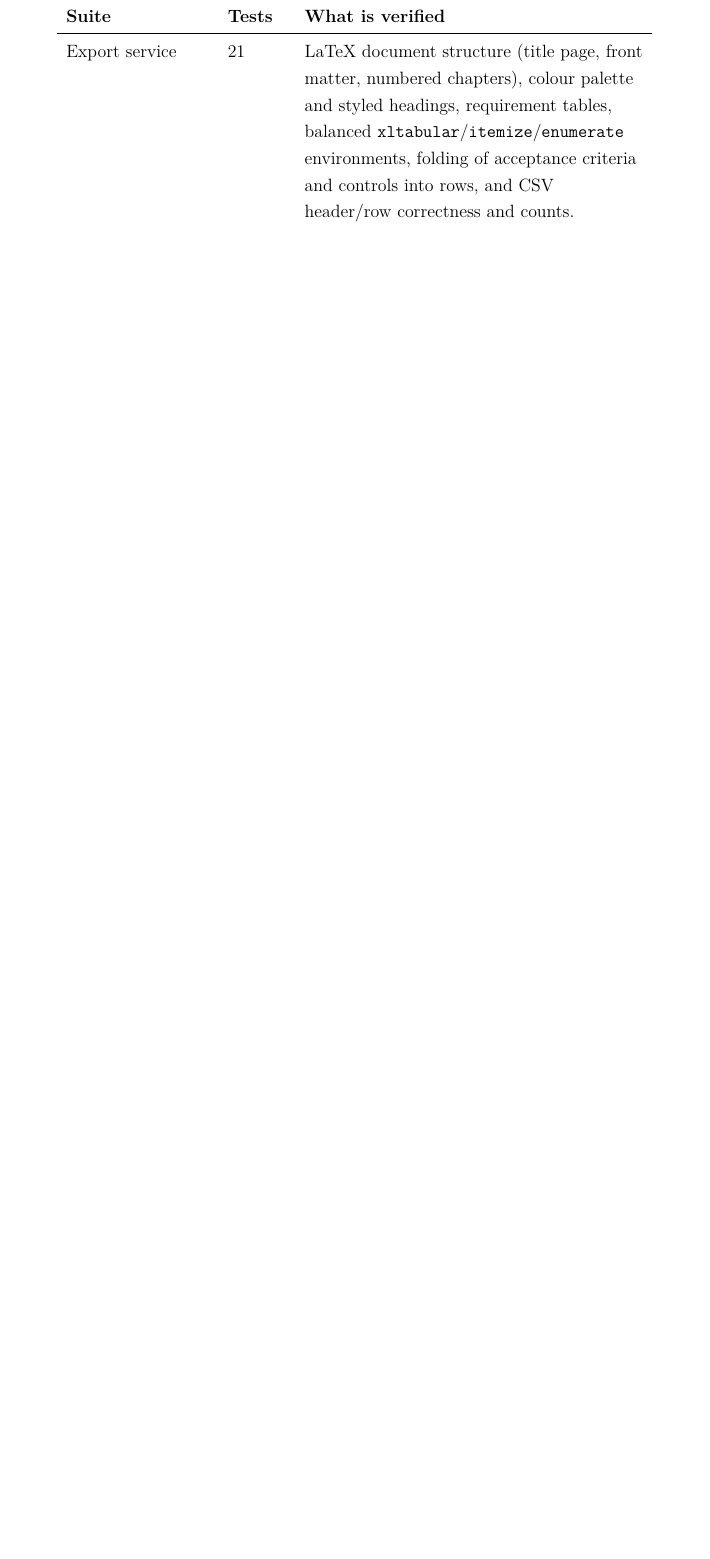
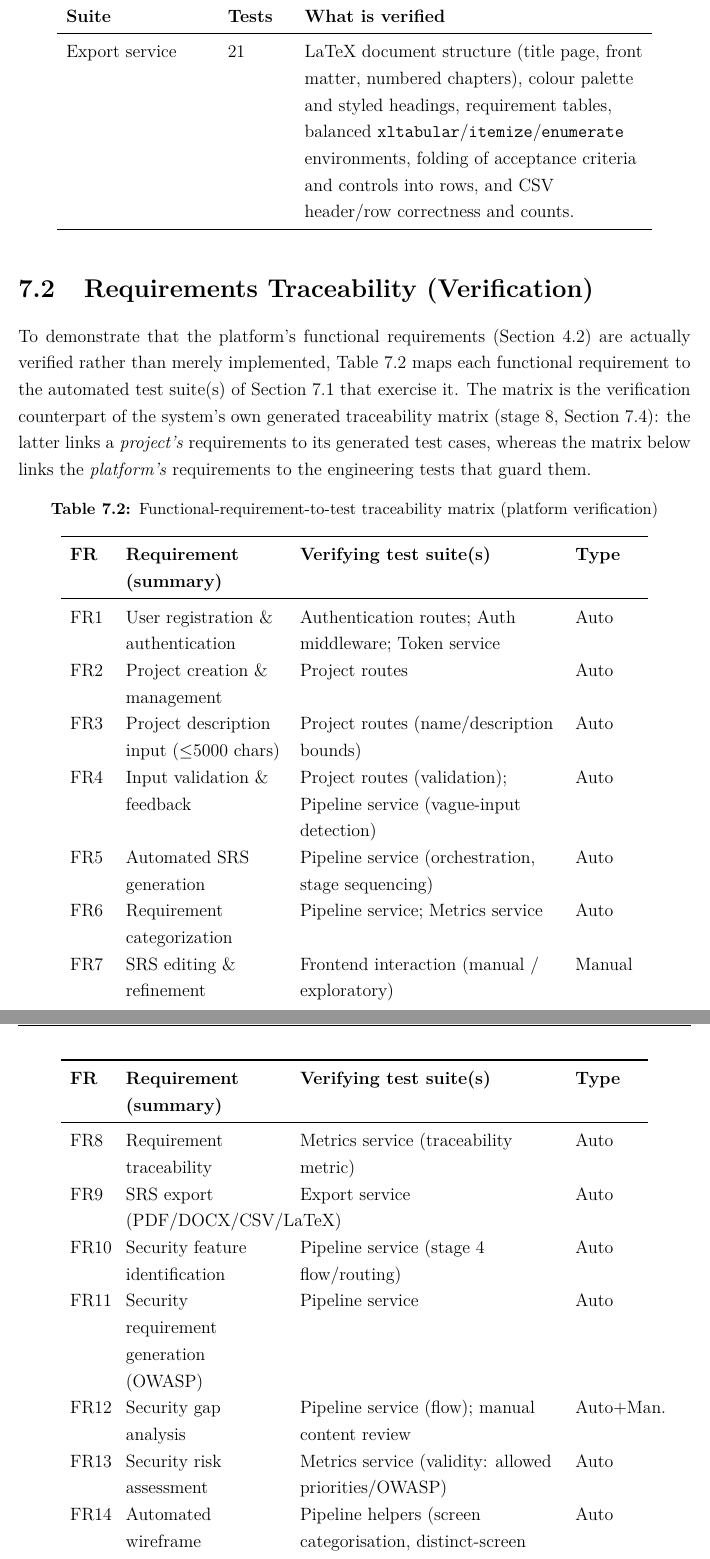
Before and after one commit to malaktolba/REQ2UI, a LaTeX thesis (thesis/main.tex): part of page 52 of 59 before the commit and two parts of pages 51 and 52 of 60 after it, the two joined at a grey line, cut so that both start at the same text, the shorter picture padded with empty space. Compiled offline with pdfLaTeX.

Commit message:
docs(thesis): rewrite abstract, add FR->test traceability matrix, refresh UMLs
- Abstract: reframe as completed work; add contributions (10-stage
  pipeline, IEEE 830/829, OWASP, UML, traceability, multi-provider
  routing, GEval, BYOK, admin analytics) and evaluation results
  (124 tests, 82.5% quality, ~116s generation).
- Testing: add platform-verification traceability matrix mapping all
  23 functional requirements to the automated test suites covering them.
- UML: update PlantUML sources + re-render PNGs to current system
  (per-stage Groq/Gemini routing, gemini-3.1-flash-lite, Tectonic,
  GEval judge, BYOK, ui_revisions/evaluations tables, admin dashboard).

Co-Authored-By: Claude Opus 4.8 <noreply@anthropic.com>

```diff
--- a/thesis/main.tex
+++ b/thesis/main.tex
@@ -720,3 +720,31 @@ Export service & 21 & LaTeX document structure (title page, front matter, number
 \bottomrule
 \end{longtable}
 
+\section{Requirements Traceability (Verification)}
+To demonstrate that the platform's functional requirements (Section~4.2) are actually verified rather than merely implemented, Table~\ref{tab:rtm} maps each functional requirement to the automated test suite(s) of Section~7.1 that exercise it. The matrix is the verification counterpart of the system's own generated traceability matrix (stage~8, Section~7.4): the latter links a \emph{project's} requirements to its generated test cases, whereas the matrix below links the \emph{platform's} requirements to the engineering tests that guard them.
+
+\begin{longtable}{L{0.9cm} L{3.7cm} L{6.1cm} L{1.5cm}}
+\caption{Functional-requirement-to-test traceability matrix (platform verification)}\label{tab:rtm}\\
+\toprule
+\textbf{FR} & \textbf{Requirement (summary)} & \textbf{Verifying test suite(s)} & \textbf{Type} \\
+\midrule
+\endfirsthead
+\toprule
+\textbf{FR} & \textbf{Requirement (summary)} & \textbf{Verifying test suite(s)} & \textbf{Type} \\
+\midrule
+\endhead
+FR1  & User registration \& authentication & Authentication routes; Auth middleware; Token service & Auto \\
+FR2  & Project creation \& management & Project routes & Auto \\
+FR3  & Project description input ($\leq$5000 chars) & Project routes (name/description bounds) & Auto \\
+FR4  & Input validation \& feedback & Project routes (validation); Pipeline service (vague-input detection) & Auto \\
+FR5  & Automated SRS generation & Pipeline service (orchestration, stage sequencing) & Auto \\
+FR6  & Requirement categorization & Pipeline service; Metrics service & Auto \\
+FR7  & SRS editing \& refinement & Frontend interaction (manual / exploratory) & Manual \\
+FR8  & Requirement traceability & Metrics service (traceability metric) & Auto \\
+FR9  & SRS export (PDF/DOCX/CSV/LaTeX) & Export service & Auto \\
+FR10 & Security feature identification & Pipeline service (stage~4 flow/routing) & Auto \\
+FR11 & Security requirement generation (OWASP) & Pipeline service & Auto \\
+FR12 & Security gap analysis & Pipeline service (flow); manual content review & Auto+Man.\ \\
+FR13 & Security risk assessment & Metrics service (validity: allowed priorities/OWASP) & Auto \\
+FR14 & Automated wireframe generation & Pipeline helpers (screen categorisation, distinct-screen selection) & Auto \\
+FR15 & Requirement-to-UI mapping & Pipeline helpers; UI preferences & Auto \\
@@ -723,3 +760,7 @@ Export service & 21 & LaTeX document structure (title page, front matter, number
+\end{longtable}
+
+\noindent Twenty-one of the twenty-three functional requirements have direct automated coverage in the Jest suite. The two exceptions---FR7 (interactive SRS editing) and FR16 (UI preview and interaction)---are purely client-side interaction features whose backend endpoints are already covered; they are verified through manual and exploratory testing of the React interface rather than unit tests. Several requirements are deliberately covered by more than one suite (for example, authentication spans the route, middleware, and token-service suites), which is why the suites in Table~\ref{tab:rtm} sum to more entries than there are requirements.
+
 \section{Functional and Security Test Cases (IEEE 829)}
 For each generated project, the system itself produces functional test cases (stage 5; at least two per functional requirement, including positive and negative paths) and security test cases (stage 6; attack-vector-driven, one or more per security requirement). These are presented to the user in IEEE 829 form---identifier, coverage link, preconditions, steps, and expected result---and are exported in the PDF, DOCX, and CSV documents. The traceability matrix (stage 8) then quantifies coverage, reporting the proportion of functional requirements linked to test cases.
 
```
Also changed, not shown: thesis/figures/activity.png, thesis/figures/architecture.png, thesis/figures/class.png, thesis/figures/context.png, thesis/figures/sequence.png, thesis/figures/usecase.png, thesis/main.tex (11 more changed lines), 6 other files.
